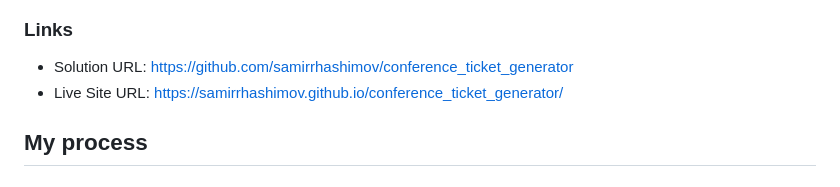
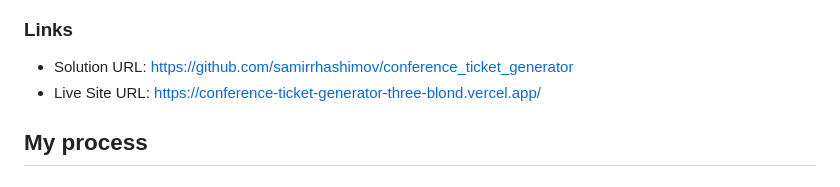
Before and after one commit to samirrhashimov/conference_ticket_generator, a Markdown page: README.md, the part around the change. Rendered like a GitHub page.

Commit message:
add deploy link to readme

```diff
--- a/README.md
+++ b/README.md
@@ -37,7 +37,7 @@ Users should be able to:
 ### Links
 
 - Solution URL: [https://github.com/samirrhashimov/conference_ticket_generator](https://github.com/samirrhashimov/conference_ticket_generator)
-- Live Site URL: [https://samirrhashimov.github.io/conference_ticket_generator/](https://samirrhashimov.github.io/conference_ticket_generator/)
+- Live Site URL: [https://conference-ticket-generator-three-blond.vercel.app/](https://conference-ticket-generator-three-blond.vercel.app/)
 
 ## My process
 
```
